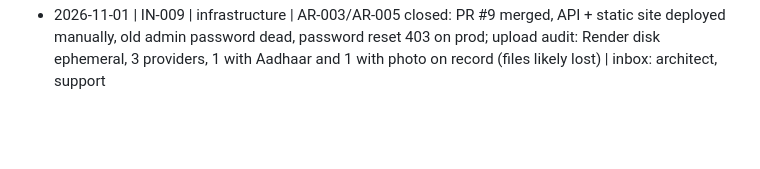
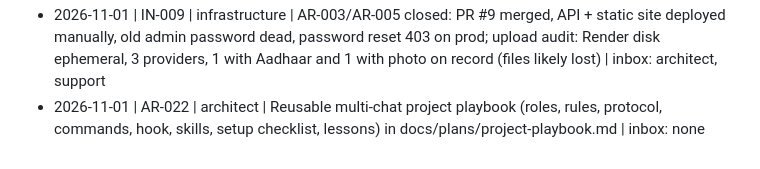
Before and after one commit to iamshubhamk/Ghar-Tak, a Markdown page: .coordination/CHANGELOG.md, the part around the change. Rendered like a GitHub page; blank space fills up the shorter version.

Commit message:
AR-022: add reusable multi-chat project playbook
Co-Authored-By: Claude Sonnet 5.5 <noreply@anthropic.com>

```diff
--- a/.coordination/CHANGELOG.md
+++ b/.coordination/CHANGELOG.md
@@ -67,3 +67,4 @@ Append only, newest at the bottom. One line per completed change:
 - 2026-11-01 | BE-024 | backend | T2-08: one error shape {error:{code,message,details}} on every error, old `detail` kept one release; debug pages only when ENVIRONMENT=local | inbox: mobile, web, infrastructure, support, architect
 - 2026-11-01 | BE-025 | backend | Fix (T2-01): concurrent refreshes of one token leave exactly one valid pair (found by the real-MongoDB run); stale real-Mongo tests updated for phone-first | inbox: architect, mobile
 - 2026-11-01 | IN-009 | infrastructure | AR-003/AR-005 closed: PR #9 merged, API + static site deployed manually, old admin password dead, password reset 403 on prod; upload audit: Render disk ephemeral, 3 providers, 1 with Aadhaar and 1 with photo on record (files likely lost) | inbox: architect, support
+- 2026-11-01 | AR-022 | architect | Reusable multi-chat project playbook (roles, rules, protocol, commands, hook, skills, setup checklist, lessons) in docs/plans/project-playbook.md | inbox: none
```
Also changed, not shown: docs/plans/project-playbook.md (added, +256 -0 lines).
